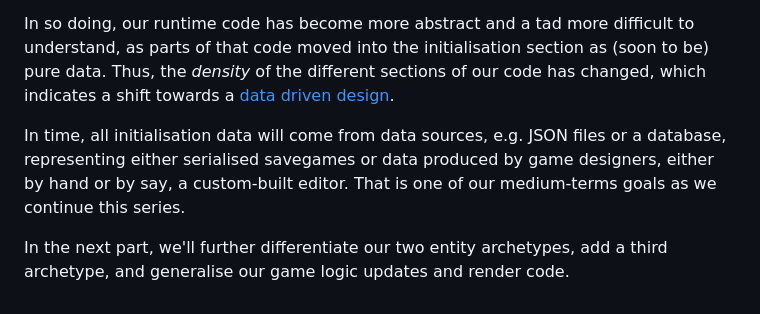
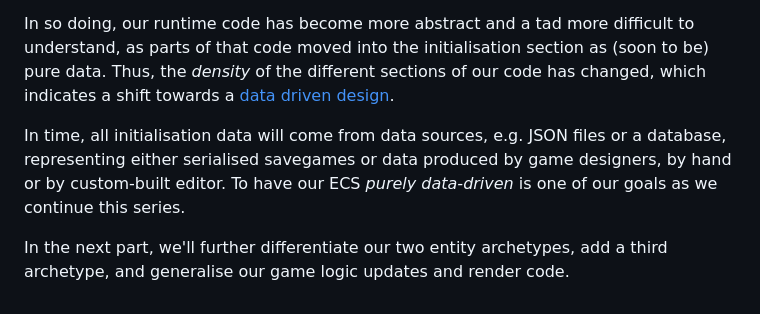
Before and after one commit to ArcaneEngineer/ECS-tutorials, a Markdown page: part3.md, the part around the change. GitHub-like rendering.

Commit message:
part 3 corrections

```diff
--- a/part3.md
+++ b/part3.md
@@ -424,6 +424,6 @@ While initialisation code has become more obscure to understand -- this is usual
 
 In so doing, our runtime code has become more abstract and a tad more difficult to understand, as parts of that code moved into the initialisation section as (soon to be) pure data. Thus, the _density_ of the different sections of our code has changed, which indicates a shift towards a [data driven design](#).
 
-In time, all initialisation data will come from data sources, e.g. JSON files or a database, representing either serialised savegames or data produced by game designers, either by hand or by say, a custom-built editor. That is one of our medium-terms goals as we continue this series.
+In time, all initialisation data will come from data sources, e.g. JSON files or a database, representing either serialised savegames or data produced by game designers, by hand or by custom-built editor. To have our ECS _purely data-driven_ is one of our goals as we continue this series.
 
 In the next part, we'll further differentiate our two entity archetypes, add a third archetype, and generalise our game logic updates and render code.
```
